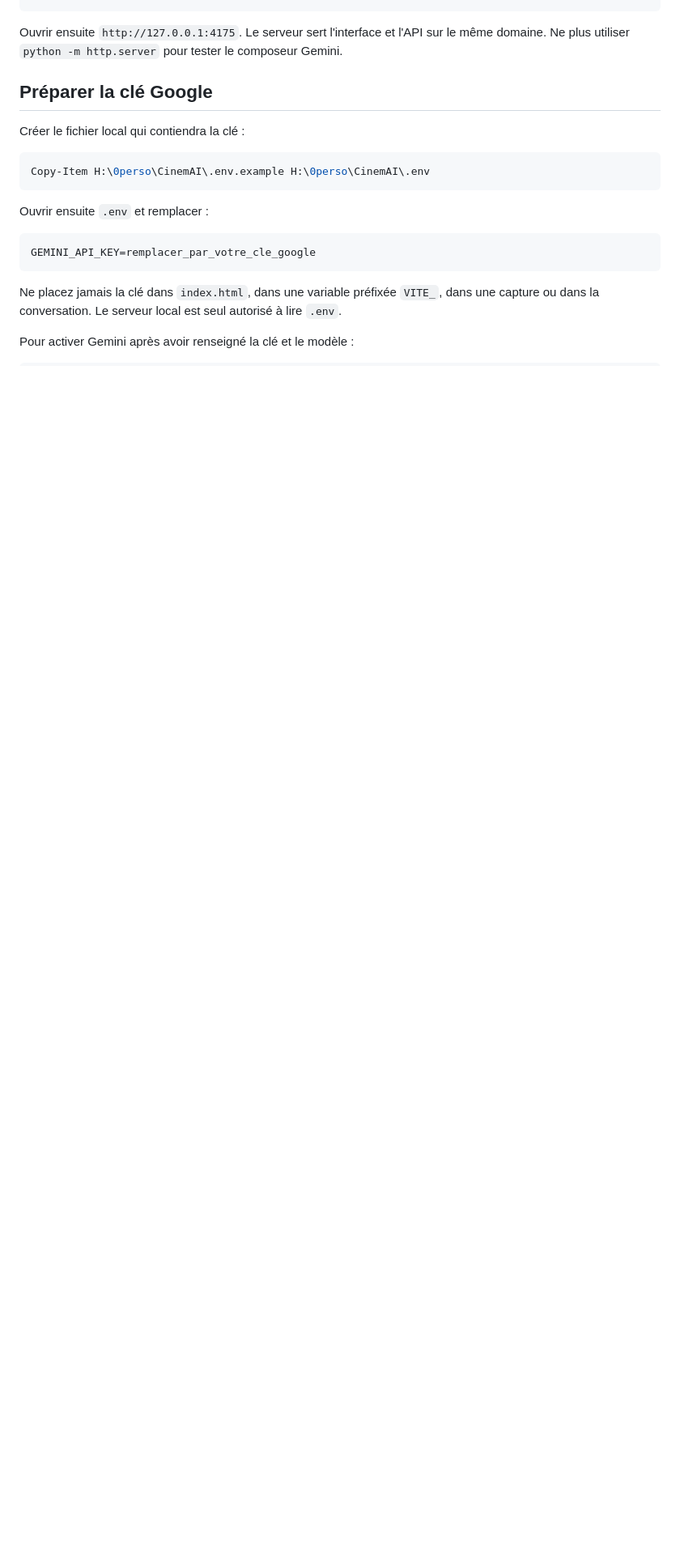
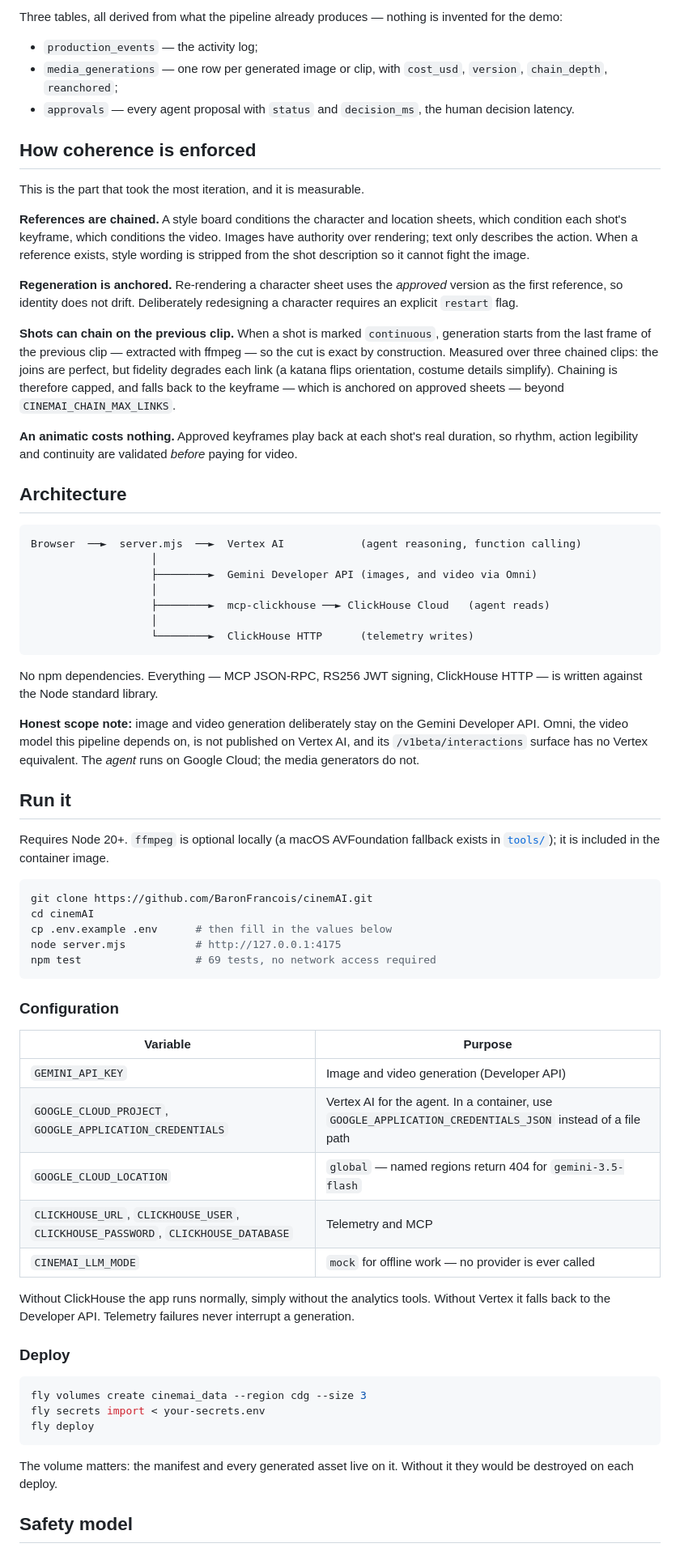
Before and after one commit to BaronFrancois/cinemAI, a Markdown page: README.md, the part around one of its changes. Shown at 81% size. Drawn GitHub-style; blank space fills up the shorter version.

````diff
--- a/README.md
+++ b/README.md
@@ -38,24 +71,89 @@ node server.mjs
+Three tables, all derived from what the pipeline already produces — nothing is invented for the demo:
+
+- `production_events` — the activity log;
+- `media_generations` — one row per generated image or clip, with `cost_usd`, `version`,
+  `chain_depth`, `reanchored`;
+- `approvals` — every agent proposal with `status` and `decision_ms`, the human decision latency.
+
+## How coherence is enforced
+
+This is the part that took the most iteration, and it is measurable.
+
+**References are chained.** A style board conditions the character and location sheets, which
+condition each shot's keyframe, which conditions the video. Images have authority over rendering;
+text only describes the action. When a reference exists, style wording is stripped from the shot
+description so it cannot fight the image.
+
+**Regeneration is anchored.** Re-rendering a character sheet uses the *approved* version as the
+first reference, so identity does not drift. Deliberately redesigning a character requires an
+explicit `restart` flag.
+
+**Shots can chain on the previous clip.** When a shot is marked `continuous`, generation starts
+from the last frame of the previous clip — extracted with ffmpeg — so the cut is exact by
+construction. Measured over three chained clips: the joins are perfect, but fidelity degrades each
+link (a katana flips orientation, costume details simplify). Chaining is therefore capped, and
+falls back to the keyframe — which is anchored on approved sheets — beyond
+`CINEMAI_CHAIN_MAX_LINKS`.
+
+**An animatic costs nothing.** Approved keyframes play back at each shot's real duration, so
+rhythm, action legibility and continuity are validated *before* paying for video.
+
+## Architecture
+
+```
+Browser  ──►  server.mjs  ──►  Vertex AI            (agent reasoning, function calling)
+                   │
+                   ├────────►  Gemini Developer API (images, and video via Omni)
+                   │
+                   ├────────►  mcp-clickhouse ──► ClickHouse Cloud   (agent reads)
+                   │
+                   └────────►  ClickHouse HTTP      (telemetry writes)
 ```
 
-Ouvrir ensuite `http://127.0.0.1:4175`. Le serveur sert l'interface et l'API sur le même
-domaine. Ne plus utiliser `python -m http.server` pour tester le composeur Gemini.
+No npm dependencies. Everything — MCP JSON-RPC, RS256 JWT signing, ClickHouse HTTP — is written
+against the Node standard library.
 
-## Préparer la clé Google
+**Honest scope note:** image and video generation deliberately stay on the Gemini Developer API.
+Omni, the video model this pipeline depends on, is not published on Vertex AI, and its
+`/v1beta/interactions` surface has no Vertex equivalent. The *agent* runs on Google Cloud; the
+media generators do not.
 
-Créer le fichier local qui contiendra la clé :
+## Run it
 
-```powershell
-Copy-Item H:\0perso\CinemAI\.env.example H:\0perso\CinemAI\.env
+Requires Node 20+. `ffmpeg` is optional locally (a macOS AVFoundation fallback exists in
+[`tools/`](tools/README.md)); it is included in the container image.
+
+```bash
+git clone https://github.com/BaronFrancois/cinemAI.git
+cd cinemAI
+cp .env.example .env      # then fill in the values below
+node server.mjs           # http://127.0.0.1:4175
+npm test                  # 69 tests, no network access required
 ```
 
-Ouvrir ensuite `.env` et remplacer :
+### Configuration
 
-```dotenv
-GEMINI_API_KEY=remplacer_par_votre_cle_google
+| Variable | Purpose |
+|---|---|
+| `GEMINI_API_KEY` | Image and video generation (Developer API) |
+| `GOOGLE_CLOUD_PROJECT`, `GOOGLE_APPLICATION_CREDENTIALS` | Vertex AI for the agent. In a container, use `GOOGLE_APPLICATION_CREDENTIALS_JSON` instead of a file path |
+| `GOOGLE_CLOUD_LOCATION` | `global` — named regions return 404 for `gemini-3.5-flash` |
+| `CLICKHOUSE_URL`, `CLICKHOUSE_USER`, `CLICKHOUSE_PASSWORD`, `CLICKHOUSE_DATABASE` | Telemetry and MCP |
+| `CINEMAI_LLM_MODE` | `mock` for offline work — no provider is ever called |
+
+Without ClickHouse the app runs normally, simply without the analytics tools. Without Vertex it
+falls back to the Developer API. Telemetry failures never interrupt a generation.
+
+### Deploy
+
+```bash
+fly volumes create cinemai_data --region cdg --size 3
+fly secrets import < your-secrets.env
+fly deploy
 ```
 
-Ne placez jamais la clé dans `index.html`, dans une variable préfixée `VITE_`, dans une
-capture ou dans la conversation. Le serveur local est seul autorisé à lire `.env`.
+The volume matters: the manifest and every generated asset live on it. Without it they would be
+destroyed on each deploy.
 
-Pour activer Gemini après avoir renseigné la clé et le modèle :
+## Safety model
 
````
Also changed, not shown: other parts of README.md (+63 -112 lines).
